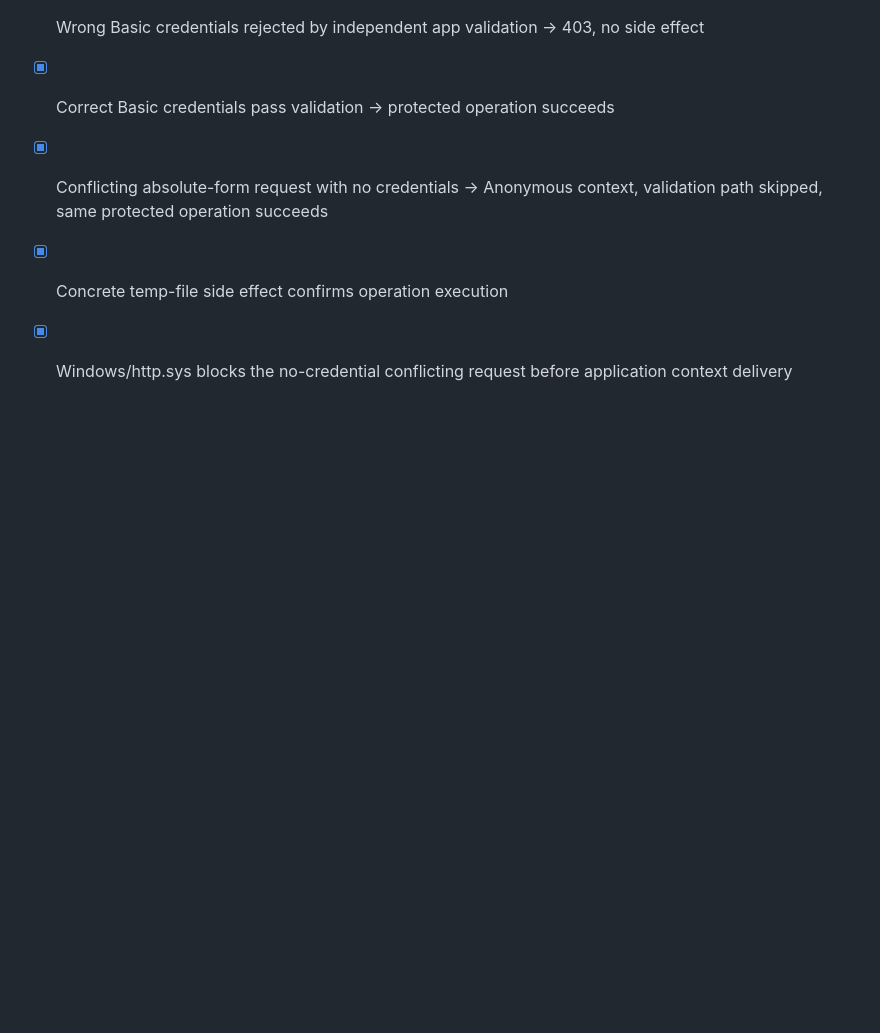
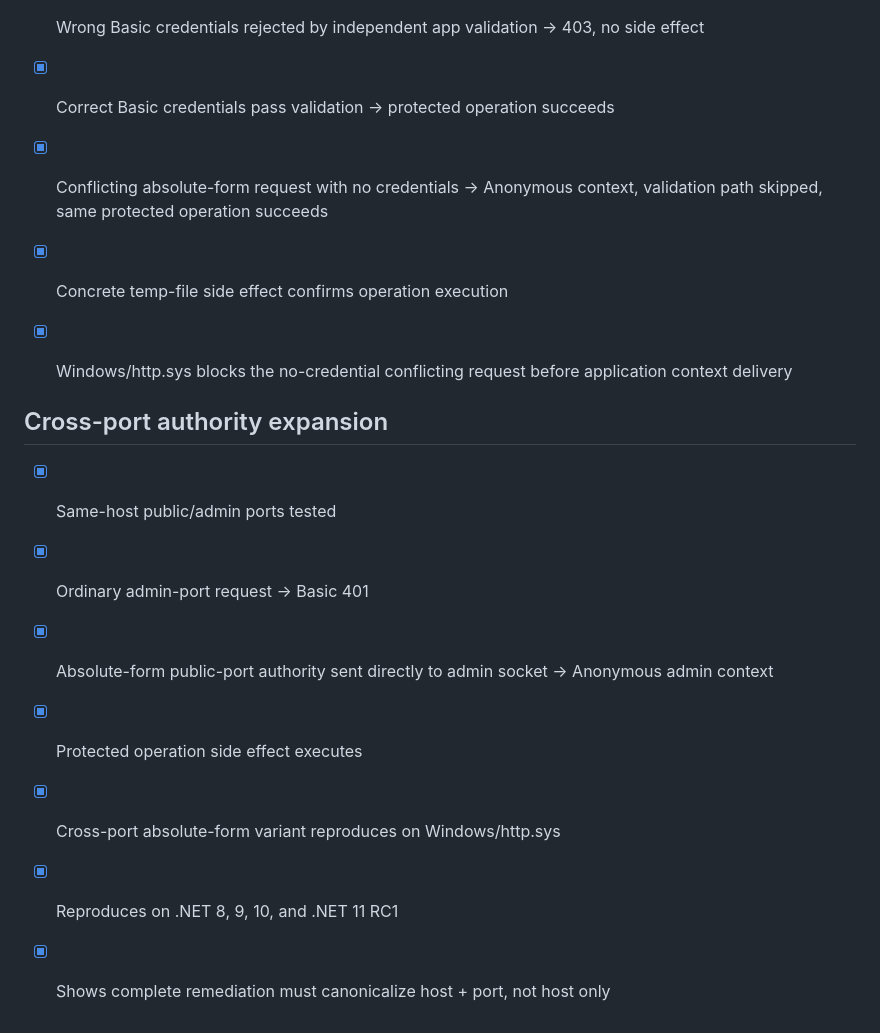
Before and after one commit to SamCloudJourney/basic-website, a Markdown page: research/dotnet-httplistener-framework-routing/REPORT_QUALITY_CHECKLIST.md, the part around the change. Drawn GitHub-style; blank space fills up the shorter version.

Commit message:
Add causal fix proof and cross-port Windows authority bypass evidence

```diff
--- a/research/dotnet-httplistener-framework-routing/REPORT_QUALITY_CHECKLIST.md
+++ b/research/dotnet-httplistener-framework-routing/REPORT_QUALITY_CHECKLIST.md
@@ -116,3 +116,14 @@ Suggested impact category:
 - [x] Conflicting absolute-form request with no credentials -> Anonymous context, validation path skipped, same protected operation succeeds
 - [x] Concrete temp-file side effect confirms operation execution
 - [x] Windows/http.sys blocks the no-credential conflicting request before application context delivery
+
+
+## Cross-port authority expansion
+
+- [x] Same-host public/admin ports tested
+- [x] Ordinary admin-port request -> Basic 401
+- [x] Absolute-form public-port authority sent directly to admin socket -> Anonymous admin context
+- [x] Protected operation side effect executes
+- [x] Cross-port absolute-form variant reproduces on Windows/http.sys
+- [x] Reproduces on .NET 8, 9, 10, and .NET 11 RC1
+- [x] Shows complete remediation must canonicalize host + port, not host only
```
